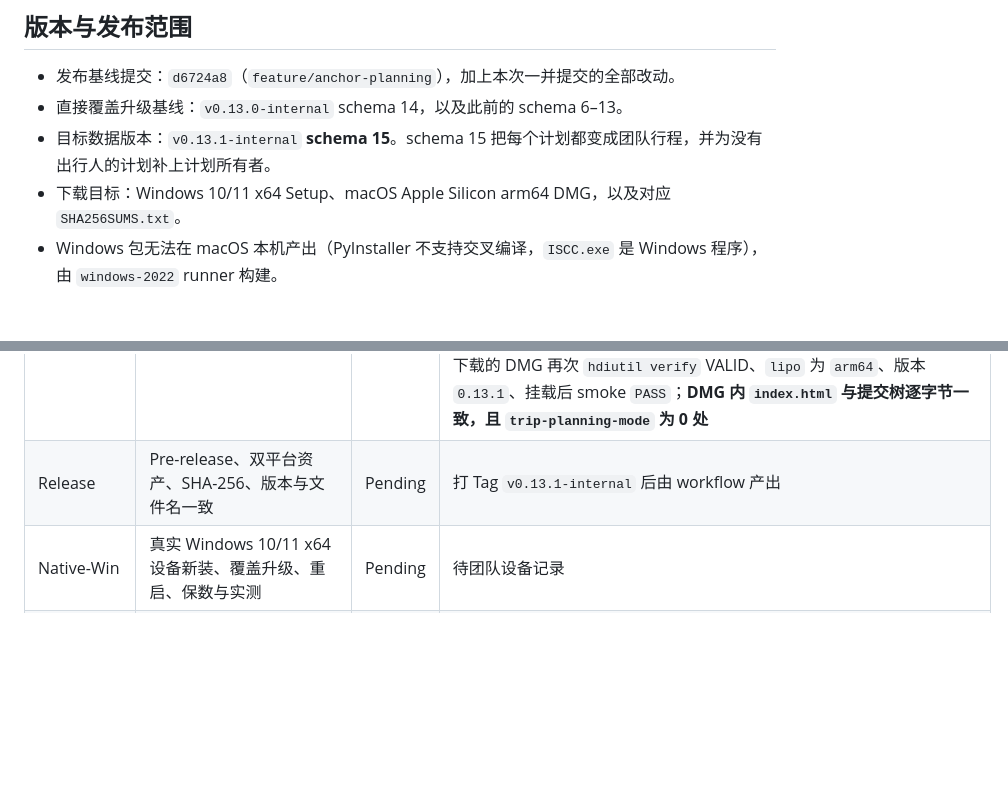
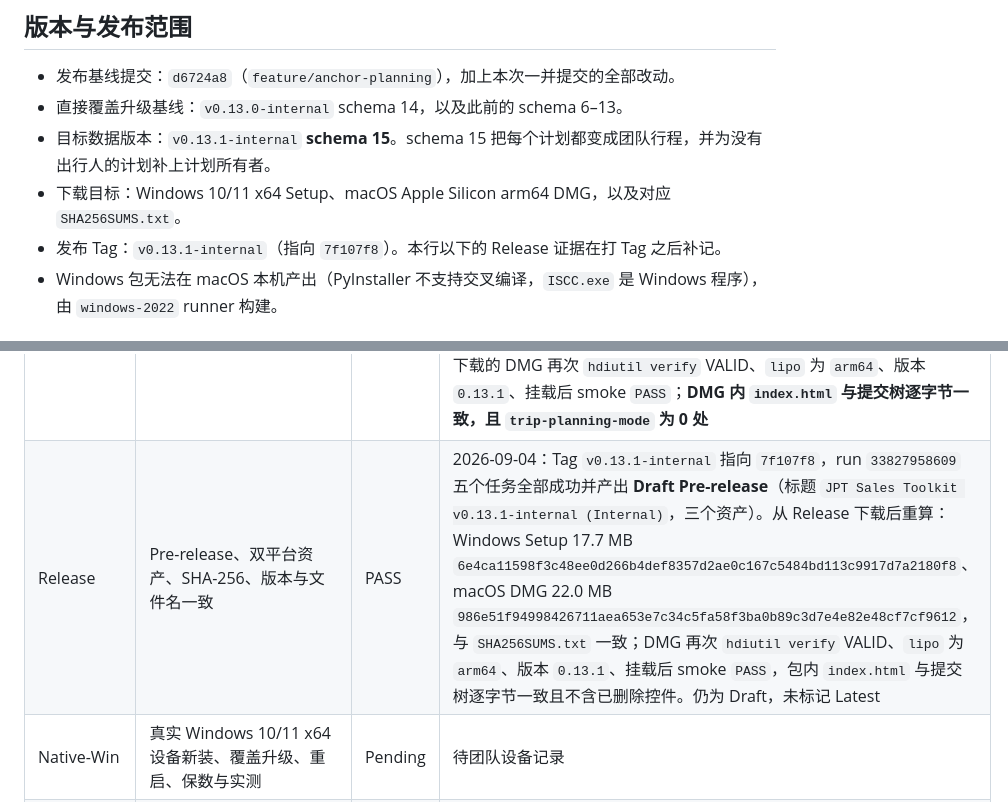
Before and after one commit to CooiceLee/jpt-sales-toolkit, a Markdown page: docs/v0.13.1-validation-result.md, 2 parts joined by grey strips. Drawn GitHub-style; blank space fills up the shorter version.

Commit message:
docs: record the v0.13.1-internal release assets and their checksums
The tag build produced a Draft Pre-release with both installers and the
checksum file. Downloading the assets back from the release and recomputing
them matches, the disk image still verifies, and the page inside it is the
committed one.

Co-Authored-By: Claude Opus 5 <noreply@anthropic.com>

```diff
--- a/docs/v0.13.1-validation-result.md
+++ b/docs/v0.13.1-validation-result.md
@@ -12,6 +12,7 @@
 - 直接覆盖升级基线：`v0.13.0-internal` schema 14，以及此前的 schema 6–13。
 - 目标数据版本：`v0.13.1-internal` **schema 15**。schema 15 把每个计划都变成团队行程，并为没有出行人的计划补上计划所有者。
 - 下载目标：Windows 10/11 x64 Setup、macOS Apple Silicon arm64 DMG，以及对应 `SHA256SUMS.txt`。
+- 发布 Tag：`v0.13.1-internal`（指向 `7f107f8`）。本行以下的 Release 证据在打 Tag 之后补记。
 - Windows 包无法在 macOS 本机产出（PyInstaller 不支持交叉编译，`ISCC.exe` 是 Windows 程序），由 `windows-2022` runner 构建。
 
 ## 本版交付的能力
@@ -77,7 +78,7 @@
 | CI-Win | Windows x64 冻结、安装、启动、退出、升级、卸载保数与资产审计 | PASS | 2026-09-04：同一 run 的 `windows` 任务成功。`PASS: frozen desktop smoke test (JPT Sales Toolkit.exe)`（冻结与安装后各一次）；0.11.3（默认数据目录）/ 0.11.7 / 0.11.8 / 0.11.9 四条覆盖升级全部 PASS；禁用资产扫描无命中；静默安装与静默卸载退出码均为 0，可执行文件已移除且用户数据目录原位保留 |
 | CI-Mac | macOS Apple Silicon arm64 冻结、DMG 校验、挂载、启动与资产审计 | PASS | 2026-09-04：同一 run 的 `macos` 任务成功；`checksums` 任务产出 `SHA256SUMS.txt` |
 | CI-Assets | 双平台产物下载后重新校验 | PASS | 2026-09-04：下载后本地重算与 `SHA256SUMS.txt` 逐字节一致——Windows Setup 17.7 MB `daf7e32ac8fb5e598833777f778b5c5245ba71af22332f1f8c36dac2b4477eb0`，macOS DMG 22.0 MB `50f2ecd367489a450e3bb6e77c6089b6a2272b671b9e87d51da956b8661e6277`；下载的 DMG 再次 `hdiutil verify` VALID、`lipo` 为 `arm64`、版本 `0.13.1`、挂载后 smoke `PASS`；**DMG 内 `index.html` 与提交树逐字节一致，且 `trip-planning-mode` 为 0 处** |
-| Release | Pre-release、双平台资产、SHA-256、版本与文件名一致 | Pending | 打 Tag `v0.13.1-internal` 后由 workflow 产出 |
+| Release | Pre-release、双平台资产、SHA-256、版本与文件名一致 | PASS | 2026-09-04：Tag `v0.13.1-internal` 指向 `7f107f8`，run `33827958609` 五个任务全部成功并产出 **Draft Pre-release**（标题 `JPT Sales Toolkit v0.13.1-internal (Internal)`，三个资产）。从 Release 下载后重算：Windows Setup 17.7 MB `6e4ca11598f3c48ee0d266b4def8357d2ae0c167c5484bd113c9917d7a2180f8`、macOS DMG 22.0 MB `986e51f94998426711aea653e7c34c5fa58f3ba0b89c3d7e4e82e48cf7cf9612`，与 `SHA256SUMS.txt` 一致；DMG 再次 `hdiutil verify` VALID、`lipo` 为 `arm64`、版本 `0.13.1`、挂载后 smoke `PASS`，包内 `index.html` 与提交树逐字节一致且不含已删除控件。仍为 Draft，未标记 Latest |
 | Native-Win | 真实 Windows 10/11 x64 设备新装、覆盖升级、重启、保数与实测 | Pending | 待团队设备记录 |
 | Native-Mac | 真实 Apple Silicon Mac 新装、覆盖升级、重启、保数与实测 | Pending | 待团队设备记录 |
 
```
